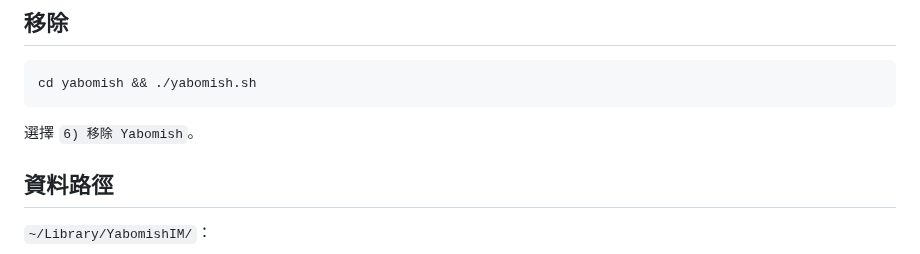
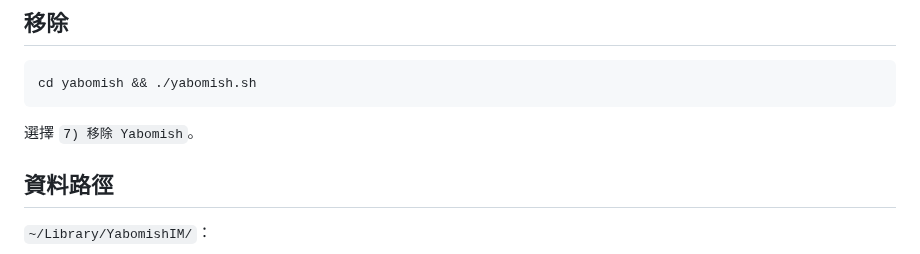
Before and after one commit to FakeRocket543/yabomish, a Markdown page: README.md, the part around the change. Rendered like a GitHub page.

Commit message:
docs: README + 手冊更新精簡/完整安裝說明、移除選項改 7

````diff
--- a/README.md
+++ b/README.md
@@ -162,7 +162,7 @@ git clone https://github.com/FakeRocket543/yabomish.git && cd yabomish && ./yabo
 cd yabomish && ./yabomish.sh
 ```
 
-選擇 `6) 移除 Yabomish`。
+選擇 `7) 移除 Yabomish`。
 
 ## 資料路徑
 
````
